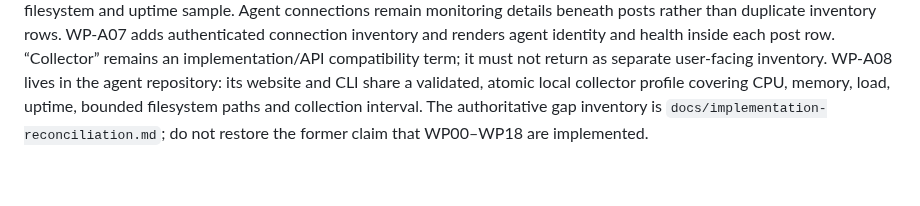
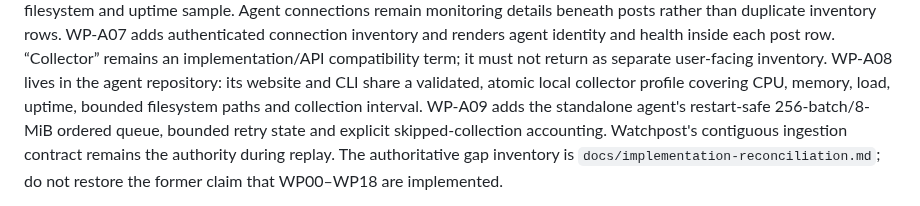
Before and after one commit to watchpost-cv/watchpost, a Markdown page: HANDOVER.md, the part around the change. Drawn GitHub-style; blank space fills up the shorter version.

Commit message:
Record durable agent delivery

```diff
--- a/HANDOVER.md
+++ b/HANDOVER.md
@@ -35,6 +35,9 @@ compatibility term; it must not return as separate user-facing inventory.
 WP-A08 lives in the agent repository: its website and CLI share a validated,
 atomic local collector profile covering CPU, memory, load, uptime, bounded
 filesystem paths and collection interval.
+WP-A09 adds the standalone agent's restart-safe 256-batch/8-MiB ordered queue,
+bounded retry state and explicit skipped-collection accounting. Watchpost's
+contiguous ingestion contract remains the authority during replay.
 The authoritative gap inventory is
 `docs/implementation-reconciliation.md`; do not restore the former claim that
 WP00–WP18 are implemented.
```
